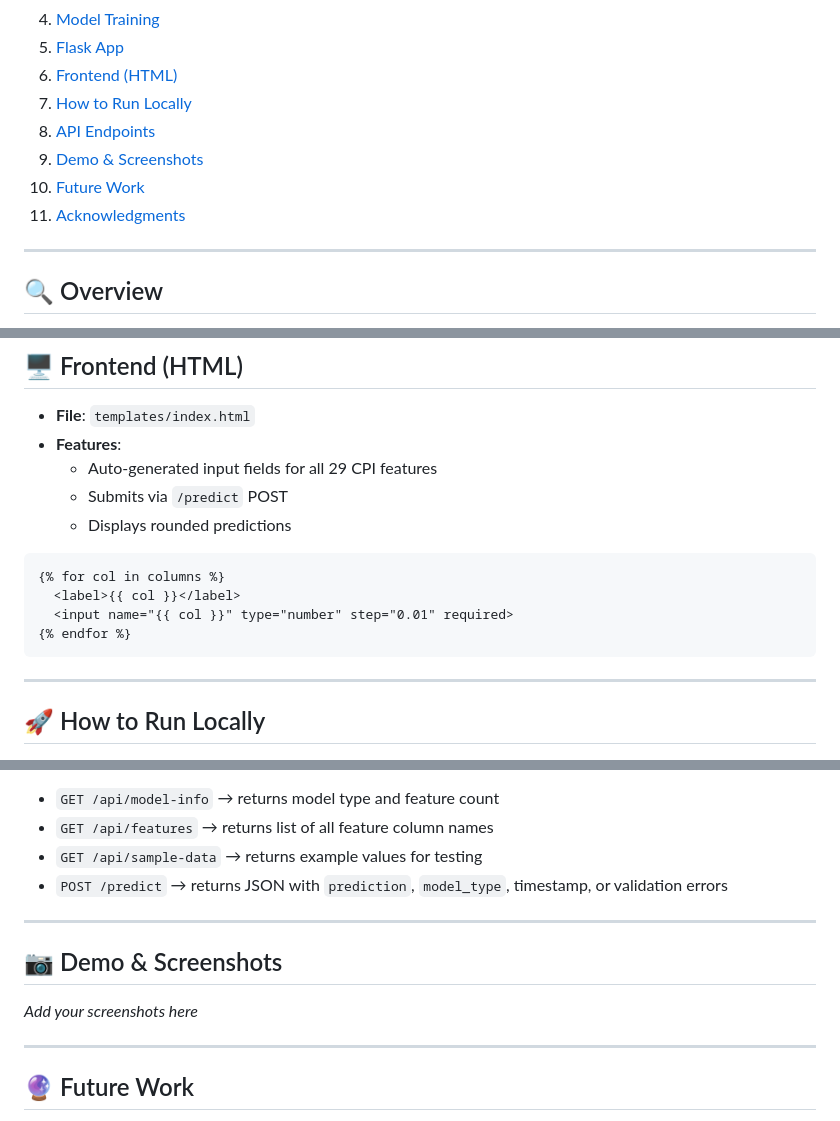
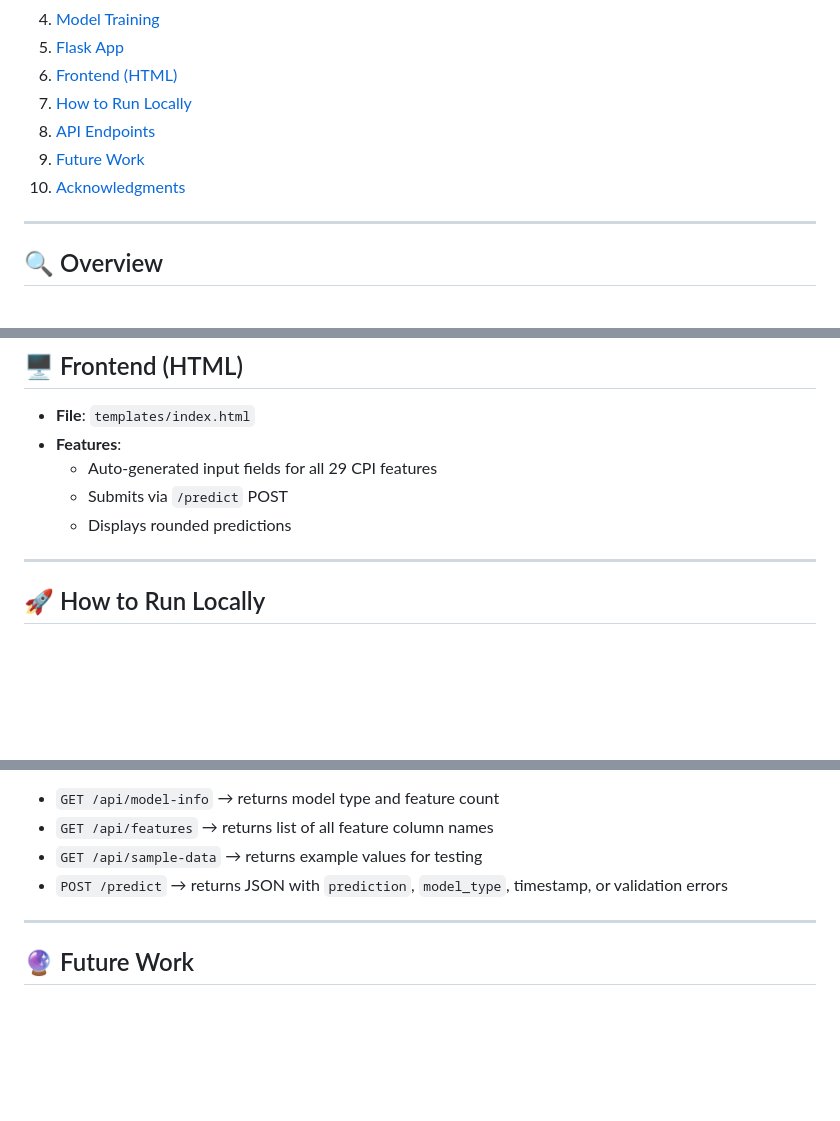
Before and after one commit to vinay-vk-kumar/Predict-CPI, a Markdown page: README.md, 3 parts joined by grey strips. Rendered like a GitHub page; blank space fills up the shorter version.

````diff
--- a/README.md
+++ b/README.md
@@ -15,9 +15,8 @@ A full-stack Flask application that uses a machine learning model (Lasso Regress
 6. [Frontend (HTML)](#frontend-html)
 7. [How to Run Locally](#how-to-run-locally)
 8. [API Endpoints](#api-endpoints)
-9. [Demo & Screenshots](#demo--screenshots)
-10. [Future Work](#future-work)
-11. [Acknowledgments](#acknowledgments)
+9. [Future Work](#future-work)
+10. [Acknowledgments](#acknowledgments)
 
 ---
 
@@ -91,13 +88,6 @@ This app enables quick, intuitive predictions from user-supplied CPI component d
   - Auto-generated input fields for all 29 CPI features
   - Submits via `/predict` POST
   - Displays rounded predictions
-
-```html
-{% for col in columns %}
-  <label>{{ col }}</label>
-  <input name="{{ col }}" type="number" step="0.01" required>
-{% endfor %}
-```
 
 ---
 
@@ -135,12 +125,6 @@ This app enables quick, intuitive predictions from user-supplied CPI component d
 
 ---
 
-## 📷 Demo & Screenshots
-
-_Add your screenshots here_
-
----
-
 ## 🔮 Future Work
 
 - 🔃 Add support for **time-based features** (Month, Year)
````
Also changed, not shown: other parts of README.md (+0 -2 lines).
